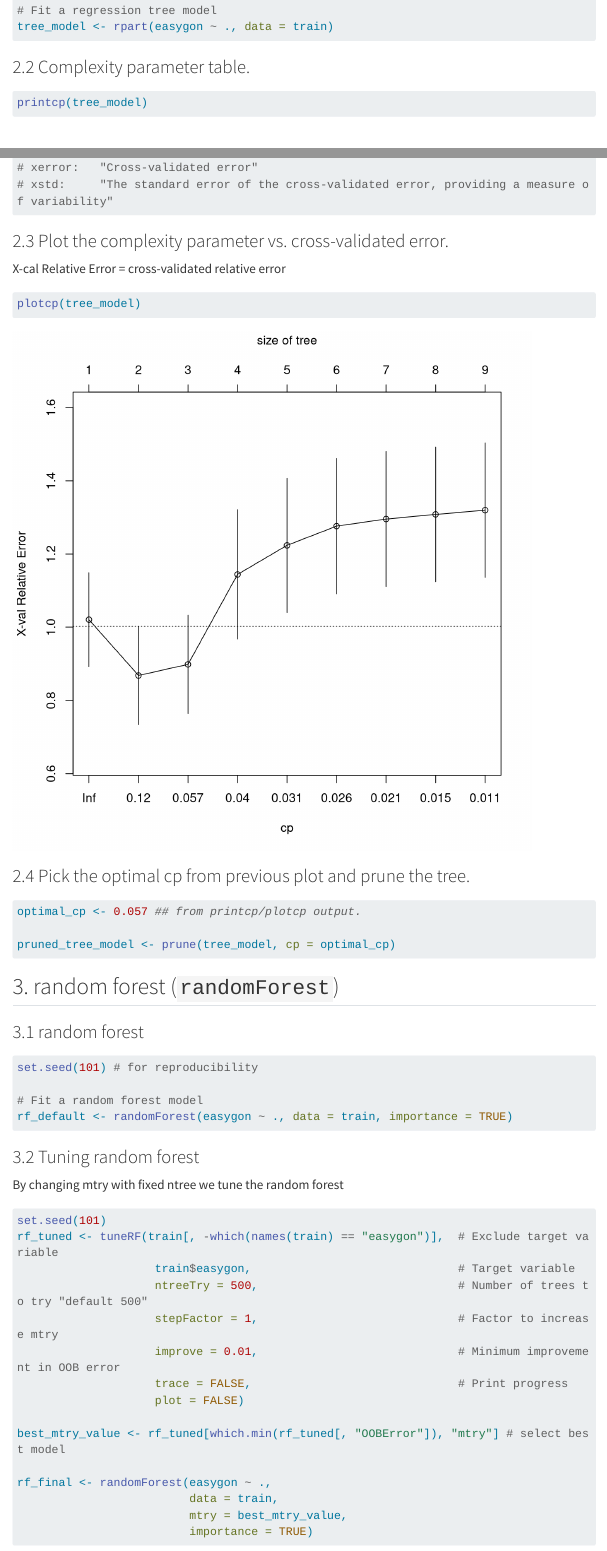
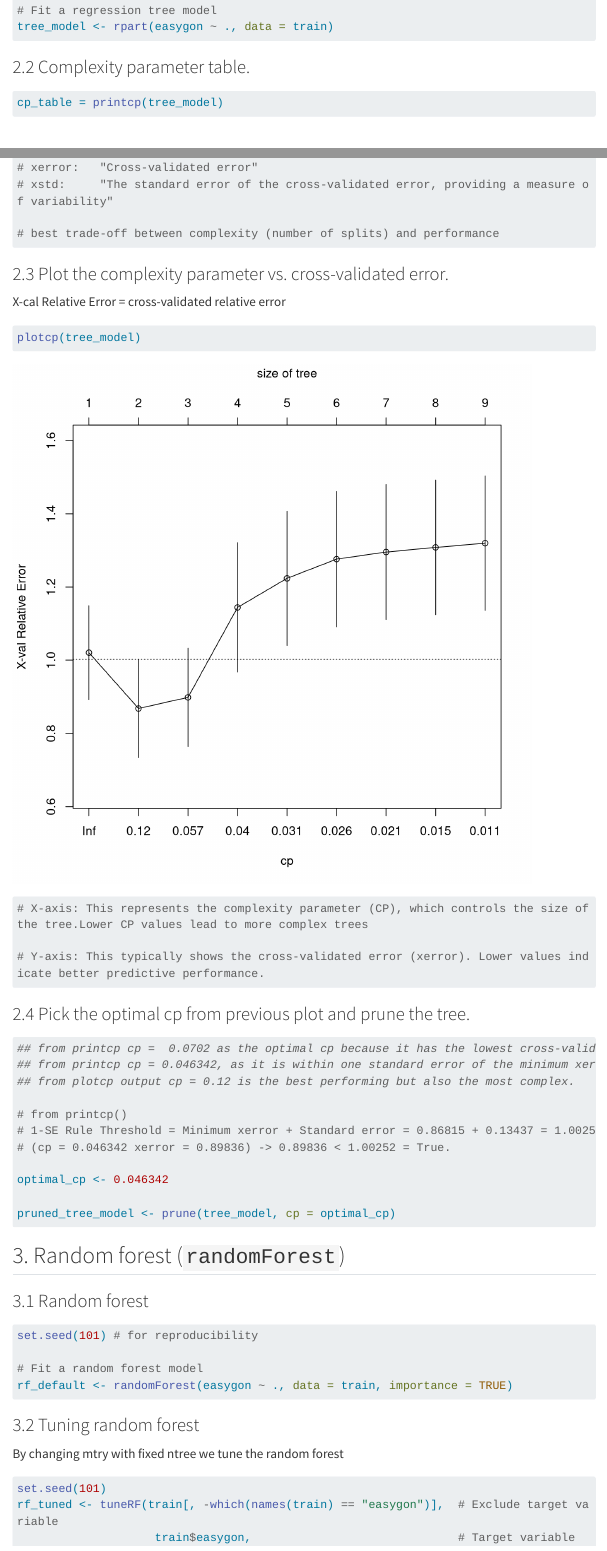
Before and after one commit to theflamio/Introduktion_til_data_science, a Quarto document (Eksamen_part_2/Exam_part_2.qmd): the page in a window 1100 px wide, from 5570 px down, and a second part further down, joined at a grey line. Rendered offline with R 4.5, knitr and Pandoc in place of Quarto, with nearby package versions; menus at the side of the page are left out; long lines of code are wrapped.

Commit message:
THE FINALE EXAME part 2

````diff
--- a/Eksamen_part_2/Exam_part_2.qmd
+++ b/Eksamen_part_2/Exam_part_2.qmd
@@ -131,12 +131,14 @@ tree_model <- rpart(easygon ~ ., data = train)
 ### 2.2 Complexity parameter table.
 
 ```{r}
-printcp(tree_model)
+cp_table = printcp(tree_model)
 # CP:       "Complexity parameter" penalty for adding split. lower values more complex trees
 # nsplit:   "Number of splits in the tree"
 # rel error "relative error of the model compare to the root node. lower values are better"
 # xerror:   "Cross-validated error"
 # xstd:     "The standard error of the cross-validated error, providing a measure of variability"
+
+# best trade-off between complexity (number of splits) and performance
 ```
 
 ### 2.3 Plot the complexity parameter vs. cross-validated error.
@@ -144,19 +146,31 @@ X-cal Relative Error = cross-validated relative error
 
 ```{r, fig.width=7, fig.height=7}
 plotcp(tree_model)
+
+# X-axis: This represents the complexity parameter (CP), which controls the size of the tree.Lower CP values lead to more complex trees
+
+# Y-axis: This typically shows the cross-validated error (xerror). Lower values indicate better predictive performance.
 ```
 
 ### 2.4 Pick the optimal cp from previous plot and prune the tree.
 
 ```{r, results="hide"}
-optimal_cp <- 0.057 ## from printcp/plotcp output.
+## from printcp cp =  0.0702 as the optimal cp because it has the lowest cross-validation error. more accurate model.
+## from printcp cp = 0.046342, as it is within one standard error of the minimum xerror "0.86815" "1-SE Rule". more simpler model.
+## from plotcp output cp = 0.12 is the best performing but also the most complex.
+
+# from printcp()
+# 1-SE Rule Threshold = Minimum xerror + Standard error = 0.86815 + 0.13437 = 1.00252
+# (cp = 0.046342 xerror = 0.89836) -> 0.89836 < 1.00252 = True.
+
+optimal_cp <- 0.046342
 
 pruned_tree_model <- prune(tree_model, cp = optimal_cp)
 ```
 
-## 3. random forest (`randomForest`)
+## 3. Random forest (`randomForest`)
 
-### 3.1 random forest
+### 3.1 Random forest
 
 ```{r, fig.width=7, fig.height=7}
 set.seed(101) # for reproducibility
````
Also changed, not shown: Eksamen_part_2/Exam_part_2.html.
